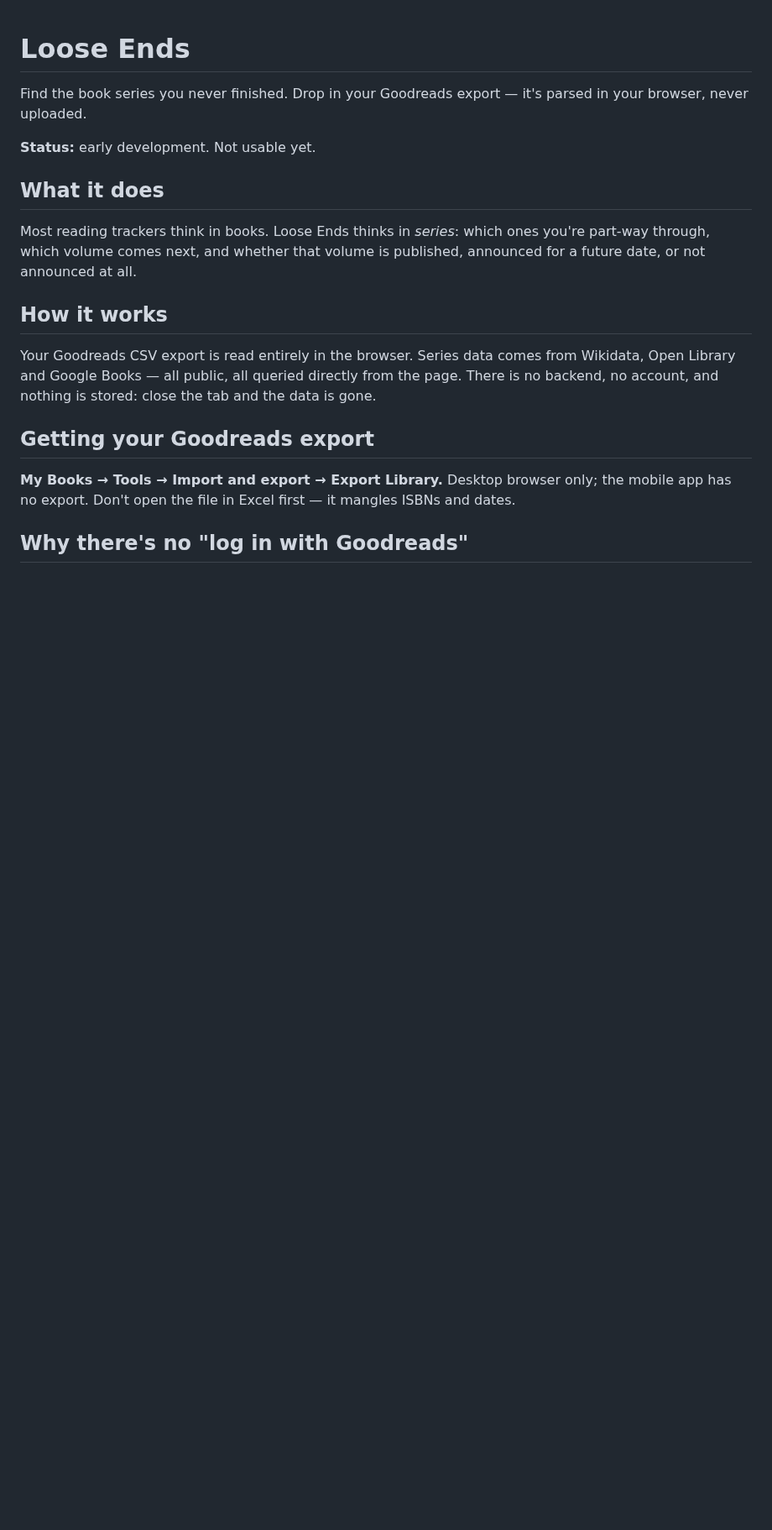
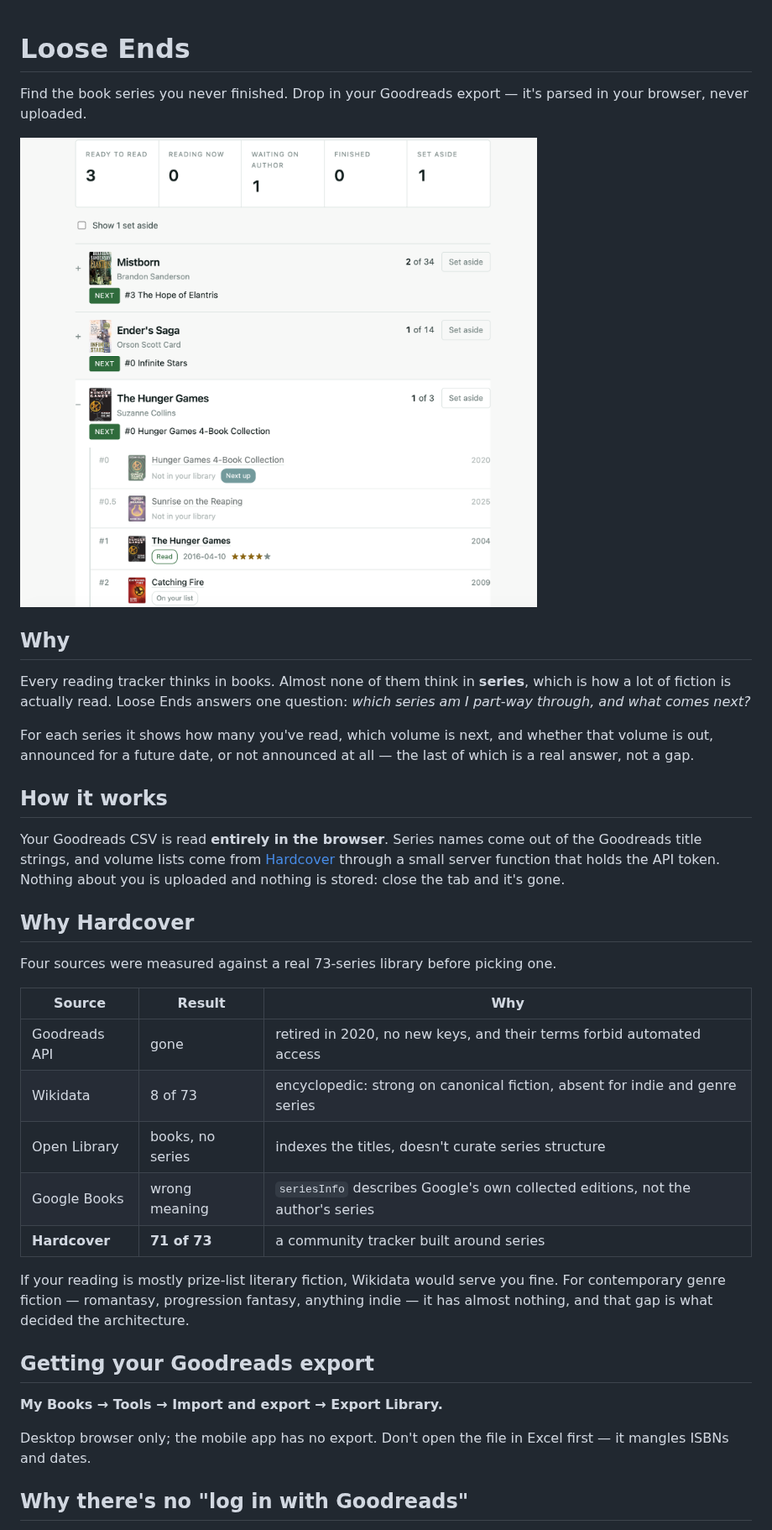
Before and after one commit to Karska-dev/LooseEnds, a Markdown page: README.md, the part around one of its changes. Shown at 84% size. Rendered like a GitHub page; pictures changed too: docs/series-board.png (added); blank space fills up the shorter version.

Commit message:
Add covers, expandable volume lists, and fix series matching

```diff
--- a/README.md
+++ b/README.md
@@ -3,26 +3,48 @@
 Find the book series you never finished. Drop in your Goodreads export —
 it's parsed in your browser, never uploaded.
 
-**Status:** early development. Not usable yet.
+![The series board: series sorted by what needs your attention, with the next unread volume in each](docs/series-board.png)
 
-## What it does
+## Why
 
-Most reading trackers think in books. Loose Ends thinks in *series*: which
-ones you're part-way through, which volume comes next, and whether that
-volume is published, announced for a future date, or not announced at all.
+Every reading tracker thinks in books. Almost none of them think in **series**,
+which is how a lot of fiction is actually read. Loose Ends answers one question:
+*which series am I part-way through, and what comes next?*
+
+For each series it shows how many you've read, which volume is next, and whether
+that volume is out, announced for a future date, or not announced at all — the
+last of which is a real answer, not a gap.
 
 ## How it works
 
-Your Goodreads CSV export is read entirely in the browser. Series data comes
-from Wikidata, Open Library and Google Books — all public, all queried
-directly from the page. There is no backend, no account, and nothing is
-stored: close the tab and the data is gone.
+Your Goodreads CSV is read **entirely in the browser**. Series names come out of
+the Goodreads title strings, and volume lists come from
+[Hardcover](https://hardcover.app) through a small server function that holds the
+API token. Nothing about you is uploaded and nothing is stored: close the tab and
+it's gone.
+
+## Why Hardcover
+
+Four sources were measured against a real 73-series library before picking one.
+
+| Source | Result | Why |
+|---|---|---|
+| Goodreads API | gone | retired in 2020, no new keys, and their terms forbid automated access |
+| Wikidata | 8 of 73 | encyclopedic: strong on canonical fiction, absent for indie and genre series |
+| Open Library | books, no series | indexes the titles, doesn't curate series structure |
+| Google Books | wrong meaning | `seriesInfo` describes Google's own collected editions, not the author's series |
+| **Hardcover** | **71 of 73** | a community tracker built around series |
+
+If your reading is mostly prize-list literary fiction, Wikidata would serve you
+fine. For contemporary genre fiction — romantasy, progression fantasy, anything
+indie — it has almost nothing, and that gap is what decided the architecture.
 
 ## Getting your Goodreads export
 
-**My Books → Tools → Import and export → Export Library.** Desktop browser
-only; the mobile app has no export. Don't open the file in Excel first —
-it mangles ISBNs and dates.
+**My Books → Tools → Import and export → Export Library.**
+
+Desktop browser only; the mobile app has no export. Don't open the file in Excel
+first — it mangles ISBNs and dates.
 
 ## Why there's no "log in with Goodreads"
 
```
Also changed, not shown: other parts of README.md (+21 -4 lines), TODO.md (+11 -0 lines), 4 other files.
